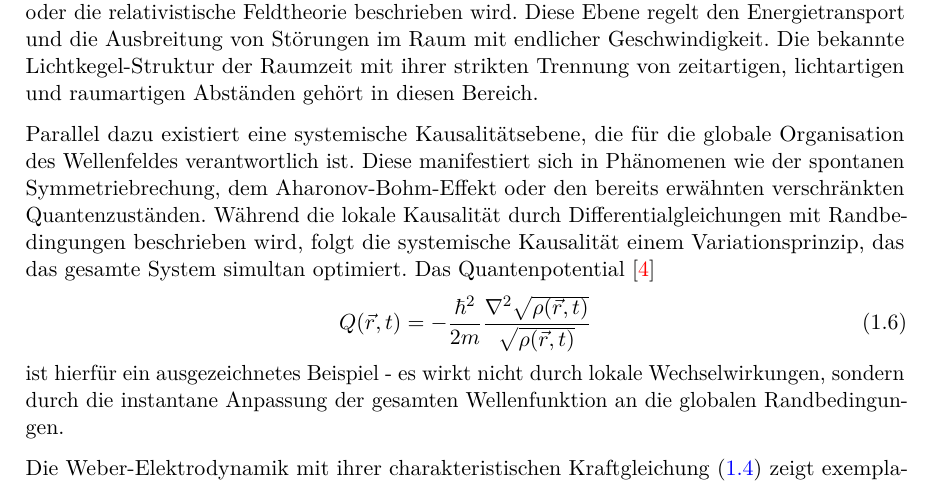
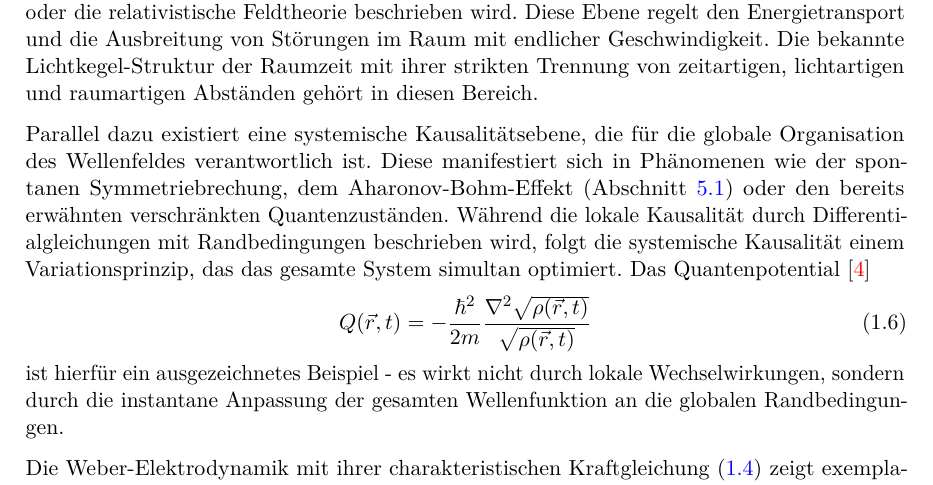
Before and after one commit to deppenkaiser/webersim, a LaTeX book (doc/latex/wdb.tex, which reads doc/latex/einleitung/einleitung.tex): part of page 12 of 37, cut so that both start at the same text. Compiled offline with pdfLaTeX.

Commit message:
ADD Dokumentation

```diff
--- a/doc/latex/einleitung/einleitung.tex
+++ b/doc/latex/einleitung/einleitung.tex
@@ -175,7 +175,7 @@ und die Ausbreitung von Störungen im Raum mit endlicher Geschwindigkeit. Die be
 raumartigen Abständen gehört in diesen Bereich.
 
 Parallel dazu existiert eine systemische Kausalitätsebene, die für die globale Organisation des Wellenfeldes verantwortlich ist. Diese manifestiert sich in Phänomenen wie der
-spontanen Symmetriebrechung, dem Aharonov-Bohm-Effekt oder den bereits erwähnten verschränkten Quantenzuständen. Während die lokale Kausalität durch Differentialgleichungen mit
+spontanen Symmetriebrechung, dem Aharonov-Bohm-Effekt (Abschnitt \ref{sec:aharonov-bohm}) oder den bereits erwähnten verschränkten Quantenzuständen. Während die lokale Kausalität durch Differentialgleichungen mit
 Randbedingungen beschrieben wird, folgt die systemische Kausalität einem Variationsprinzip, das das gesamte System simultan optimiert.
 Das Quantenpotential \cite{bohm1952}
 \begin{equation}
```
